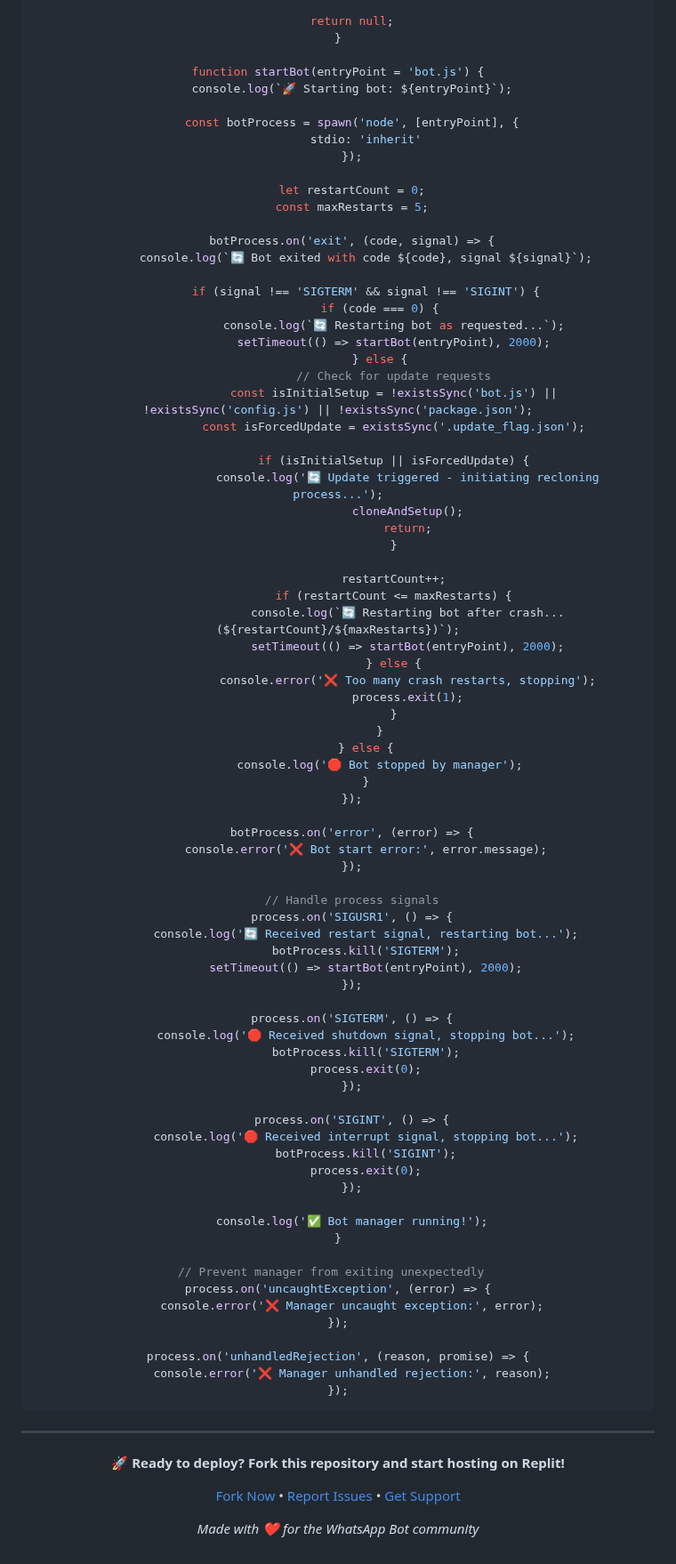
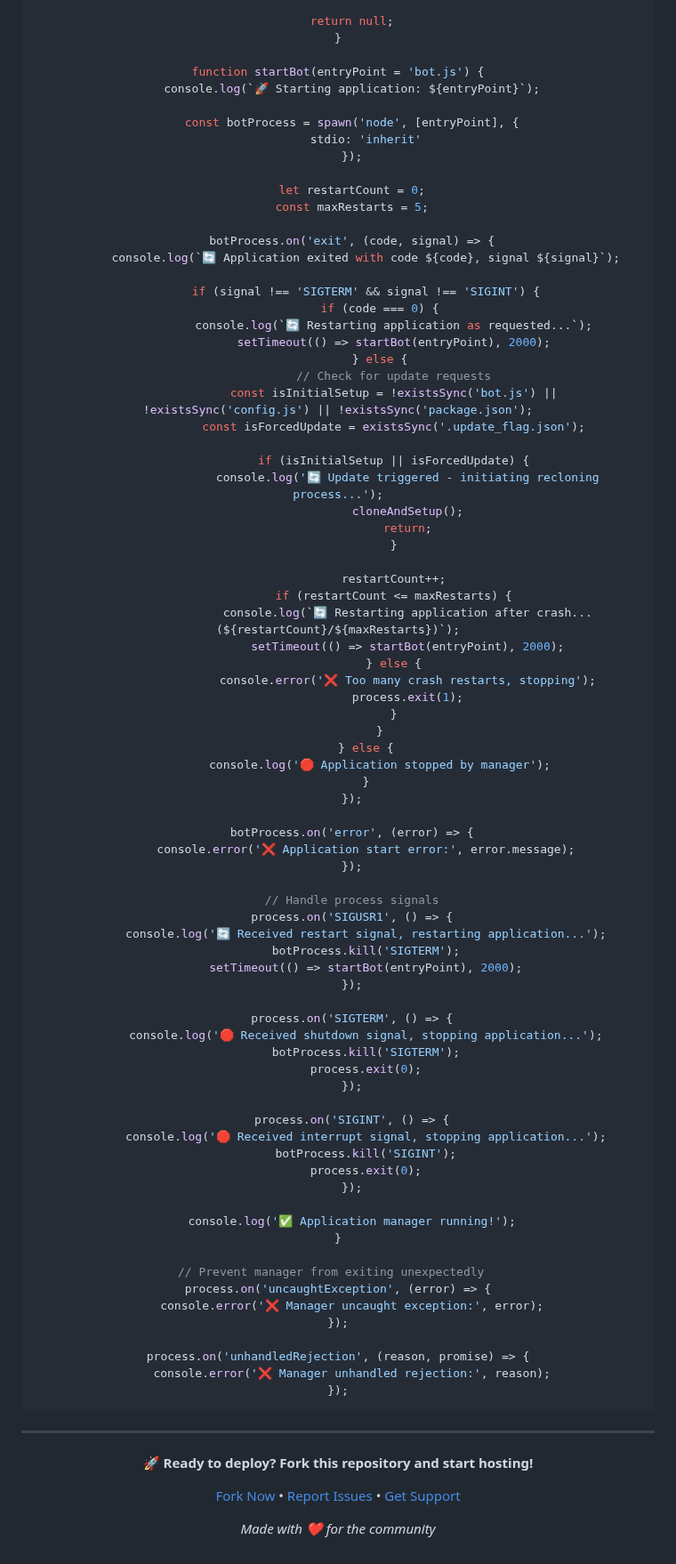
Before and after one commit to marhthing/matdev, a Markdown page: README.md, the part around one of its changes. Shown at 89% size. GitHub-like rendering; folded sections open.

```diff
--- a/README.md
+++ b/README.md
@@ -139,7 +139,7 @@ function findEntryPoint() {
 }
 
 function startBot(entryPoint = 'bot.js') {
-    console.log(`🚀 Starting bot: ${entryPoint}`);
+    console.log(`🚀 Starting application: ${entryPoint}`);
 
     const botProcess = spawn('node', [entryPoint], {
         stdio: 'inherit'
@@ -149,11 +149,11 @@ function startBot(entryPoint = 'bot.js') {
     const maxRestarts = 5;
 
     botProcess.on('exit', (code, signal) => {
-        console.log(`🔄 Bot exited with code ${code}, signal ${signal}`);
+        console.log(`🔄 Application exited with code ${code}, signal ${signal}`);
 
         if (signal !== 'SIGTERM' && signal !== 'SIGINT') {
             if (code === 0) {
-                console.log(`🔄 Restarting bot as requested...`);
+                console.log(`🔄 Restarting application as requested...`);
                 setTimeout(() => startBot(entryPoint), 2000);
             } else {
                 // Check for update requests
@@ -168,7 +168,7 @@ function startBot(entryPoint = 'bot.js') {
 
                 restartCount++;
                 if (restartCount <= maxRestarts) {
-                    console.log(`🔄 Restarting bot after crash... (${restartCount}/${maxRestarts})`);
+                    console.log(`🔄 Restarting application after crash... (${restartCount}/${maxRestarts})`);
                     setTimeout(() => startBot(entryPoint), 2000);
                 } else {
                     console.error('❌ Too many crash restarts, stopping');
@@ -176,34 +176,34 @@ function startBot(entryPoint = 'bot.js') {
                 }
             }
         } else {
-            console.log('🛑 Bot stopped by manager');
+            console.log('🛑 Application stopped by manager');
         }
     });
 
     botProcess.on('error', (error) => {
-        console.error('❌ Bot start error:', error.message);
+        console.error('❌ Application start error:', error.message);
     });
 
     // Handle process signals
     process.on('SIGUSR1', () => {
-        console.log('🔄 Received restart signal, restarting bot...');
+        console.log('🔄 Received restart signal, restarting application...');
         botProcess.kill('SIGTERM');
         setTimeout(() => startBot(entryPoint), 2000);
     });
 
     process.on('SIGTERM', () => {
-        console.log('🛑 Received shutdown signal, stopping bot...');
+        console.log('🛑 Received shutdown signal, stopping application...');
         botProcess.kill('SIGTERM');
         process.exit(0);
     });
 
     process.on('SIGINT', () => {
-        console.log('🛑 Received interrupt signal, stopping bot...');
+        console.log('🛑 Received interrupt signal, stopping application...');
         botProcess.kill('SIGINT');
         process.exit(0);
     });
 
-    console.log('✅ Bot manager running!');
+    console.log('✅ Application manager running!');
 }
 
 // Prevent manager from exiting unexpectedly
@@ -224,10 +224,10 @@ process.on('unhandledRejection', (reason, promise) => {
 
 <div align="center">
 
-**🚀 Ready to deploy? Fork this repository and start hosting on Replit!**
+**🚀 Ready to deploy? Fork this repository and start hosting!**
 
 [Fork Now](https://github.com/marhthing/MATDEV-BOT/fork) • [Report Issues](https://github.com/marhthing/MATDEV-BOT/issues) • [Get Support](https://github.com/marhthing/MATDEV-BOT/discussions)
 
-*Made with ❤️ for the WhatsApp Bot community*
+*Made with ❤️ for the community*
 
 </div>
```
Also changed, not shown: other parts of README.md (+13 -13 lines).
